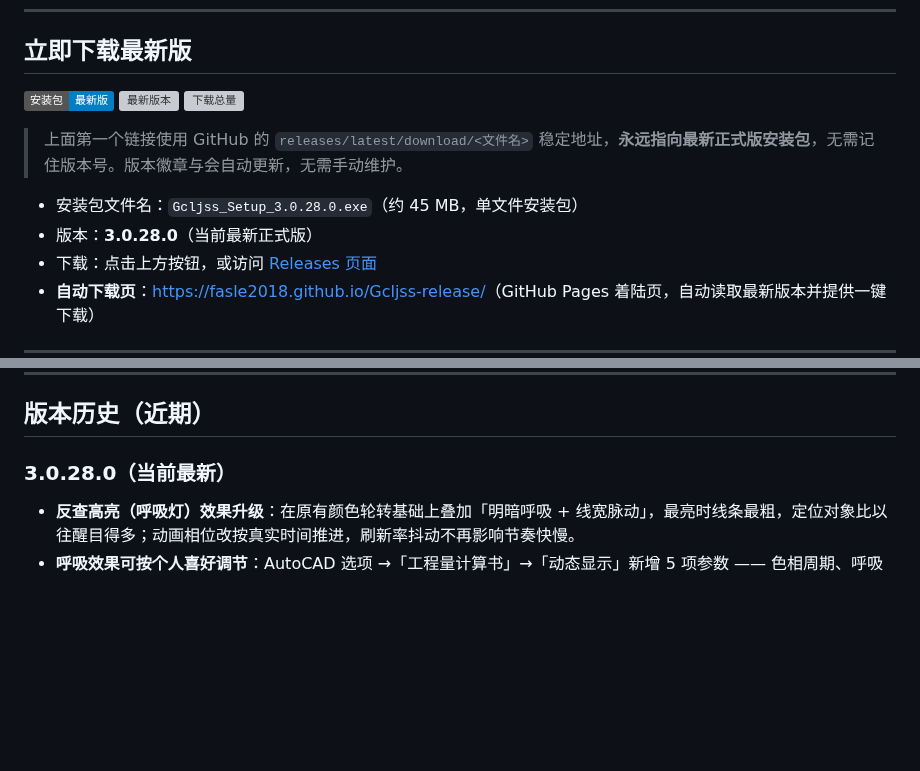
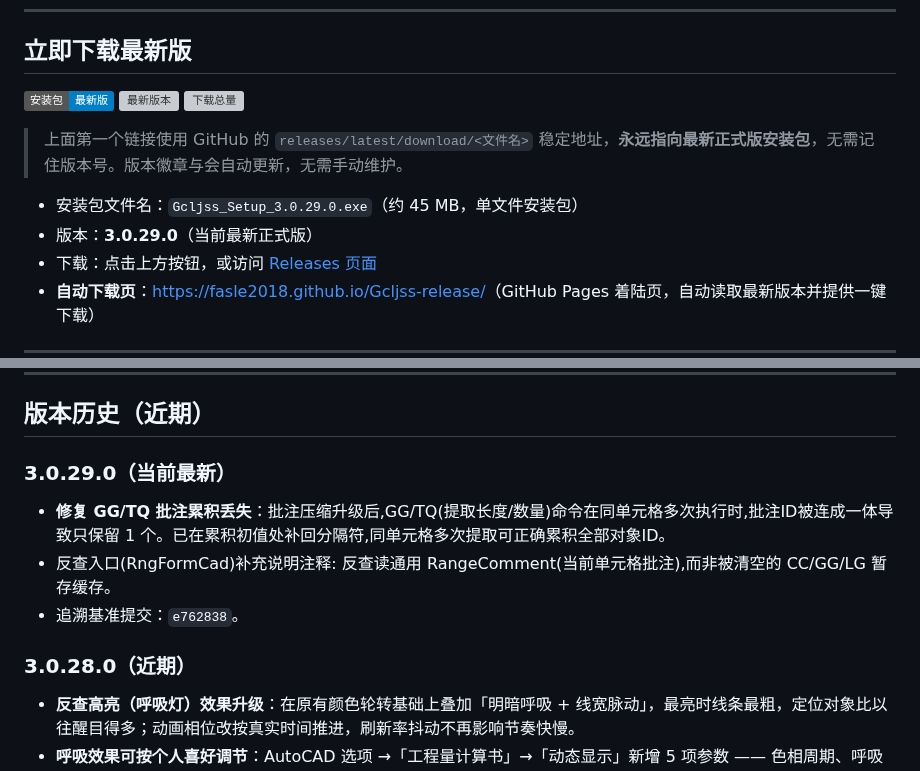
Before and after one commit to Fasle2018/Gcljss-release, a Markdown page: README.md, 2 parts joined by grey strips. Rendered like a GitHub page; badges without logos; blank space fills up the shorter version; grey boxes are pictures that could not be loaded.

Commit message:
同步发布README至3.0.29.0

```diff
--- a/README.md
+++ b/README.md
@@ -12,8 +12,8 @@
 
 > 上面第一个链接使用 GitHub 的 `releases/latest/download/<文件名>` 稳定地址，**永远指向最新正式版安装包**，无需记住版本号。版本徽章与会自动更新，无需手动维护。
 
-- 安装包文件名：`Gcljss_Setup_3.0.28.0.exe`（约 45 MB，单文件安装包）
-- 版本：**3.0.28.0**（当前最新正式版）
+- 安装包文件名：`Gcljss_Setup_3.0.29.0.exe`（约 45 MB，单文件安装包）
+- 版本：**3.0.29.0**（当前最新正式版）
 - 下载：点击上方按钮，或访问 [Releases 页面](https://github.com/Fasle2018/Gcljss-release/releases)
 - **自动下载页**：[https://fasle2018.github.io/Gcljss-release/](https://fasle2018.github.io/Gcljss-release/)（GitHub Pages 着陆页，自动读取最新版本并提供一键下载）
 
@@ -44,7 +44,12 @@
 
 ## 版本历史（近期）
 
-### 3.0.28.0（当前最新）
+### 3.0.29.0（当前最新）
+- **修复 GG/TQ 批注累积丢失**：批注压缩升级后,GG/TQ(提取长度/数量)命令在同单元格多次执行时,批注ID被连成一体导致只保留 1 个。已在累积初值处补回分隔符,同单元格多次提取可正确累积全部对象ID。
+- 反查入口(RngFormCad)补充说明注释: 反查读通用 RangeComment(当前单元格批注),而非被清空的 CC/GG/LG 暂存缓存。
+- 追溯基准提交：`e762838`。
+
+### 3.0.28.0（近期）
 - **反查高亮（呼吸灯）效果升级**：在原有颜色轮转基础上叠加「明暗呼吸 + 线宽脉动」，最亮时线条最粗，定位对象比以往醒目得多；动画相位改按真实时间推进，刷新率抖动不再影响节奏快慢。
 - **呼吸效果可按个人喜好调节**：AutoCAD 选项 →「工程量计算书」→「动态显示」新增 5 项参数 —— 色相周期、呼吸周期、亮度下限、呼吸陡度、线宽脉动，每项都有详细说明与取值范围校验（超范围会提示并回退默认值）。「刷新间隔」职责同步收敛为只控制画面流畅度与性能开销，颜色与明暗的快慢改由色相周期／呼吸周期决定。
 - **FX 反查任务窗格重构**：改用 GridView 按列分组展示，检索性能优化，切换文档时自动清空，避免残留旧结果。
```
Also changed, not shown: other parts of README.md (+1 -1 lines).
